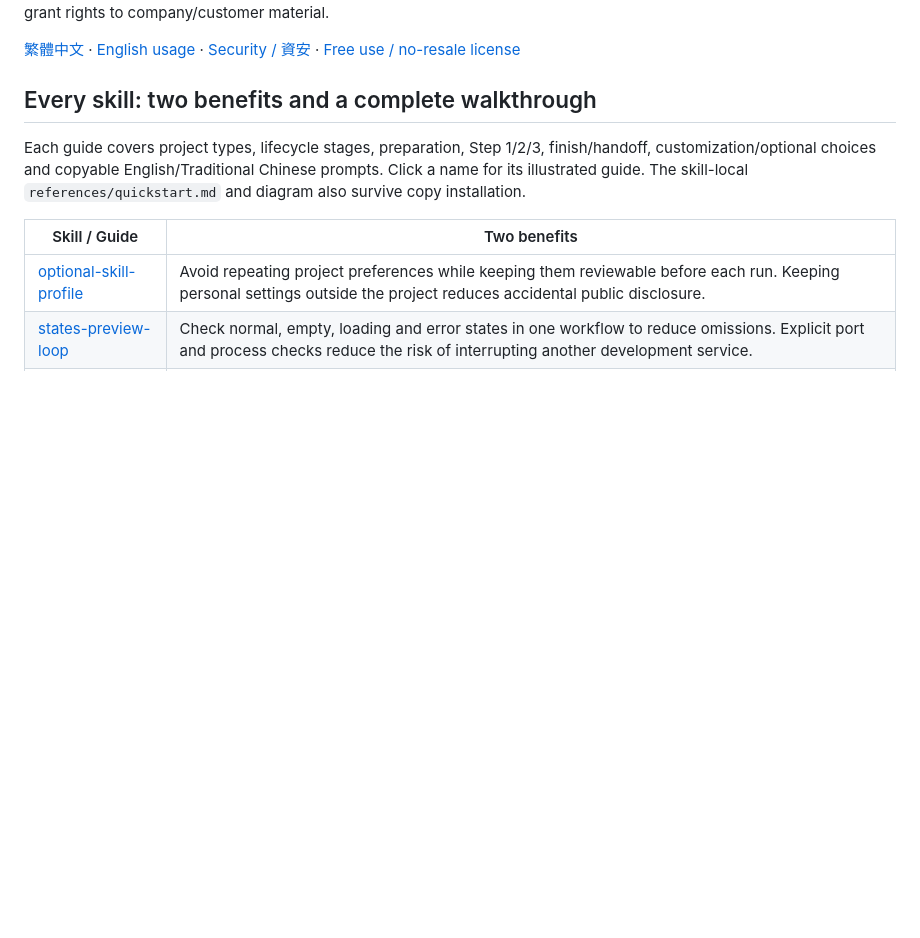
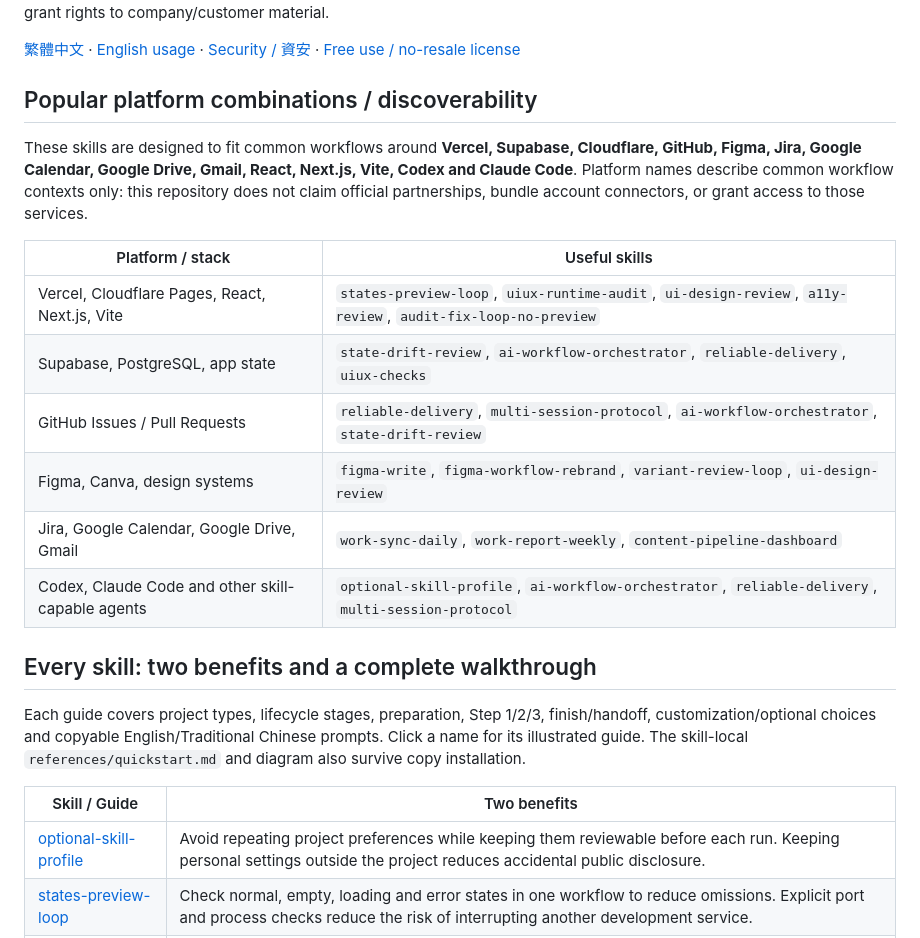
Before and after one commit to karenya-lin/design-workflow-skills, a Markdown page: README.md, the part around the change. Rendered like a GitHub page; blank space fills up the shorter version.

Commit message:
docs: add platform discoverability index

```diff
--- a/README.md
+++ b/README.md
@@ -67,6 +67,19 @@ The current package is **source-available and free to use, modify and embed**, i
 
 [繁體中文](README.zh-TW.md) · [English usage](docs/USAGE.en.md) ·
 [Security / 資安](SECURITY.md) · [Free use / no-resale license](LICENSE)
+
+## Popular platform combinations / discoverability
+
+These skills are designed to fit common workflows around **Vercel, Supabase, Cloudflare, GitHub, Figma, Jira, Google Calendar, Google Drive, Gmail, React, Next.js, Vite, Codex and Claude Code**. Platform names describe common workflow contexts only: this repository does not claim official partnerships, bundle account connectors, or grant access to those services.
+
+| Platform / stack | Useful skills |
+|---|---|
+| Vercel, Cloudflare Pages, React, Next.js, Vite | `states-preview-loop`, `uiux-runtime-audit`, `ui-design-review`, `a11y-review`, `audit-fix-loop-no-preview` |
+| Supabase, PostgreSQL, app state | `state-drift-review`, `ai-workflow-orchestrator`, `reliable-delivery`, `uiux-checks` |
+| GitHub Issues / Pull Requests | `reliable-delivery`, `multi-session-protocol`, `ai-workflow-orchestrator`, `state-drift-review` |
+| Figma, Canva, design systems | `figma-write`, `figma-workflow-rebrand`, `variant-review-loop`, `ui-design-review` |
+| Jira, Google Calendar, Google Drive, Gmail | `work-sync-daily`, `work-report-weekly`, `content-pipeline-dashboard` |
+| Codex, Claude Code and other skill-capable agents | `optional-skill-profile`, `ai-workflow-orchestrator`, `reliable-delivery`, `multi-session-protocol` |
 
 ## Every skill: two benefits and a complete walkthrough
 
```
